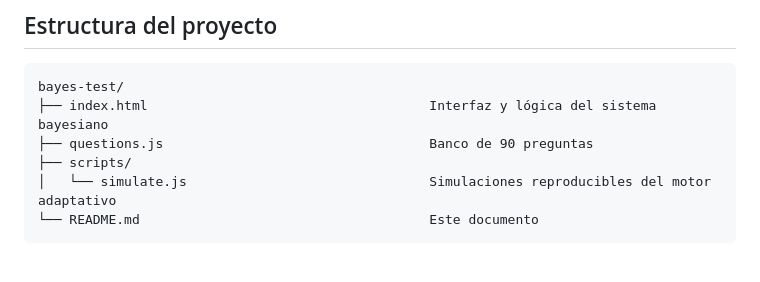
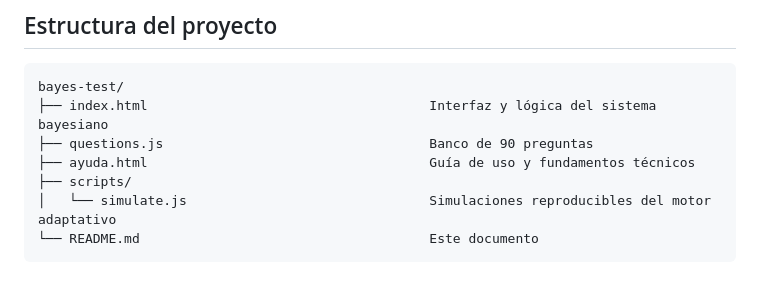
Before and after one commit to jjdeharo/bayes-test, a Markdown page: README.md, the part around the change. Drawn GitHub-style.

Commit message:
docs: añadir ayuda.html a la estructura del proyecto en README
Co-Authored-By: Claude Sonnet 4.6 <noreply@anthropic.com>

```diff
--- a/README.md
+++ b/README.md
@@ -232,6 +232,7 @@ El script informa de:
 bayes-test/
 ├── index.html                                    Interfaz y lógica del sistema bayesiano
 ├── questions.js                                  Banco de 90 preguntas
+├── ayuda.html                                    Guía de uso y fundamentos técnicos
 ├── scripts/
 │   └── simulate.js                               Simulaciones reproducibles del motor adaptativo
 └── README.md                                     Este documento
```
